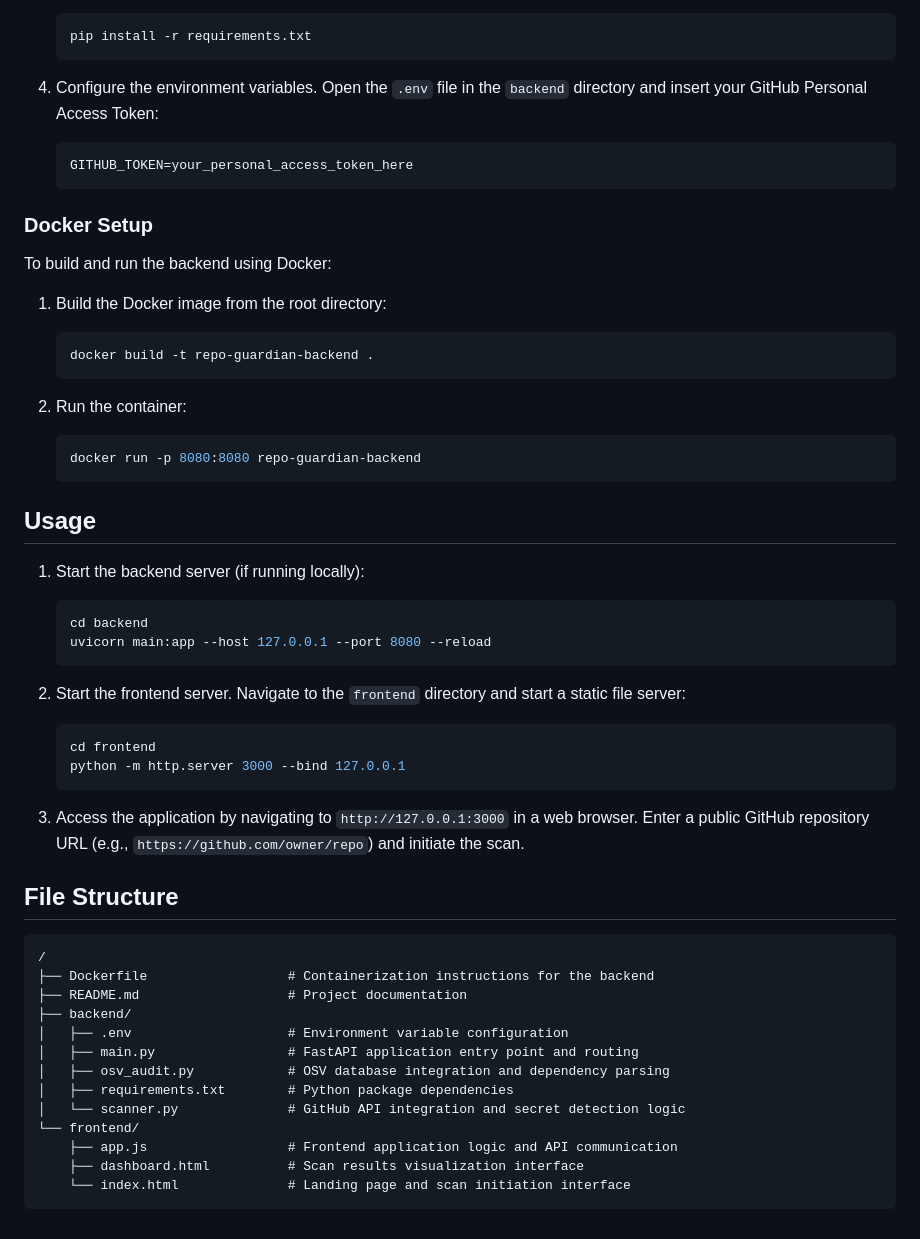
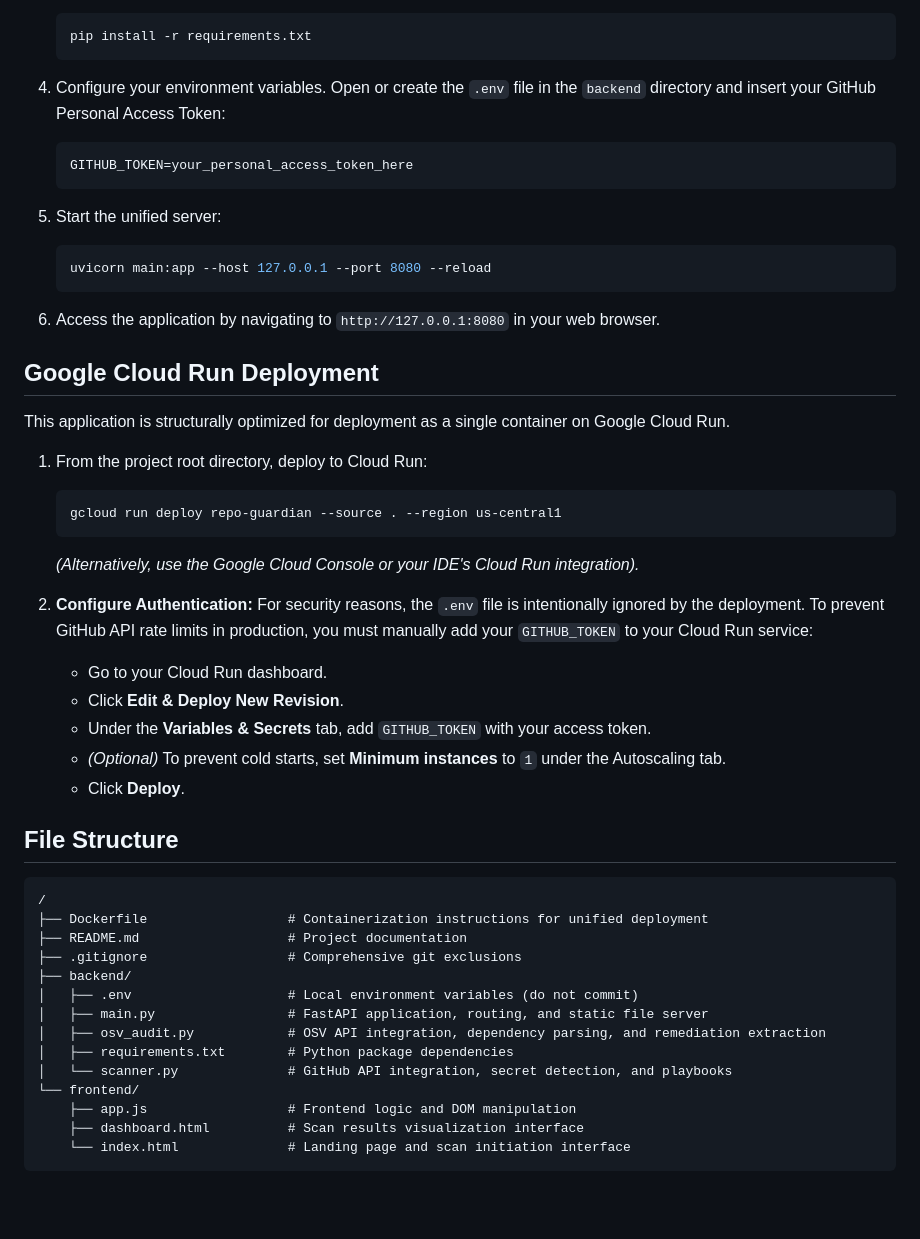
Before and after one commit to SnehashisDas024/BuildProject, a Markdown page: README.md, the part around one of its changes. Rendered like a GitHub page; blank space fills up the shorter version.

Commit message:
docs: update documentation to reflect unified backend serving and Google Cloud Run deployment architecture

````diff
--- a/README.md
+++ b/README.md
@@ -47,55 +46,50 @@ The system is designed with a decoupled architecture:
     pip install -r requirements.txt
     ```
 
-4.  Configure the environment variables. Open the `.env` file in the `backend` directory and insert your GitHub Personal Access Token:
+4.  Configure your environment variables. Open or create the `.env` file in the `backend` directory and insert your GitHub Personal Access Token:
     ```
     GITHUB_TOKEN=your_personal_access_token_here
     ```
 
-### Docker Setup
-
-To build and run the backend using Docker:
-
-1.  Build the Docker image from the root directory:
+5.  Start the unified server:
     ```bash
-    docker build -t repo-guardian-backend .
-    ```
-
-2.  Run the container:
-    ```bash
-    docker run -p 8080:8080 repo-guardian-backend
-    ```
-
-## Usage
-
-1.  Start the backend server (if running locally):
-    ```bash
-    cd backend
     uvicorn main:app --host 127.0.0.1 --port 8080 --reload
     ```
 
-2.  Start the frontend server. Navigate to the `frontend` directory and start a static file server:
+6.  Access the application by navigating to `http://127.0.0.1:8080` in your web browser.
+
+## Google Cloud Run Deployment
+
+This application is structurally optimized for deployment as a single container on Google Cloud Run.
+
+1.  From the project root directory, deploy to Cloud Run:
     ```bash
-    cd frontend
-    python -m http.server 3000 --bind 127.0.0.1
+    gcloud run deploy repo-guardian --source . --region us-central1
     ```
+    *(Alternatively, use the Google Cloud Console or your IDE's Cloud Run integration).*
 
-3.  Access the application by navigating to `http://127.0.0.1:3000` in a web browser. Enter a public GitHub repository URL (e.g., `https://github.com/owner/repo`) and initiate the scan.
+2.  **Configure Authentication:** For security reasons, the `.env` file is intentionally ignored by the deployment. To prevent GitHub API rate limits in production, you must manually add your `GITHUB_TOKEN` to your Cloud Run service:
+    * Go to your Cloud Run dashboard.
+    * Click **Edit & Deploy New Revision**.
+    * Under the **Variables & Secrets** tab, add `GITHUB_TOKEN` with your access token.
+    * *(Optional)* To prevent cold starts, set **Minimum instances** to `1` under the Autoscaling tab.
+    * Click **Deploy**.
 
 ## File Structure
 
 ```text
 /
-├── Dockerfile                  # Containerization instructions for the backend
+├── Dockerfile                  # Containerization instructions for unified deployment
 ├── README.md                   # Project documentation
+├── .gitignore                  # Comprehensive git exclusions
 ├── backend/
-│   ├── .env                    # Environment variable configuration
-│   ├── main.py                 # FastAPI application entry point and routing
-│   ├── osv_audit.py            # OSV database integration and dependency parsing
+│   ├── .env                    # Local environment variables (do not commit)
+│   ├── main.py                 # FastAPI application, routing, and static file server
+│   ├── osv_audit.py            # OSV API integration, dependency parsing, and remediation extraction
 │   ├── requirements.txt        # Python package dependencies
-│   └── scanner.py              # GitHub API integration and secret detection logic
+│   └── scanner.py              # GitHub API integration, secret detection, and playbooks
 └── frontend/
-    ├── app.js                  # Frontend application logic and API communication
+    ├── app.js                  # Frontend logic and DOM manipulation
     ├── dashboard.html          # Scan results visualization interface
     └── index.html              # Landing page and scan initiation interface
 ```
````
Also changed, not shown: other parts of README.md (+10 -11 lines).
